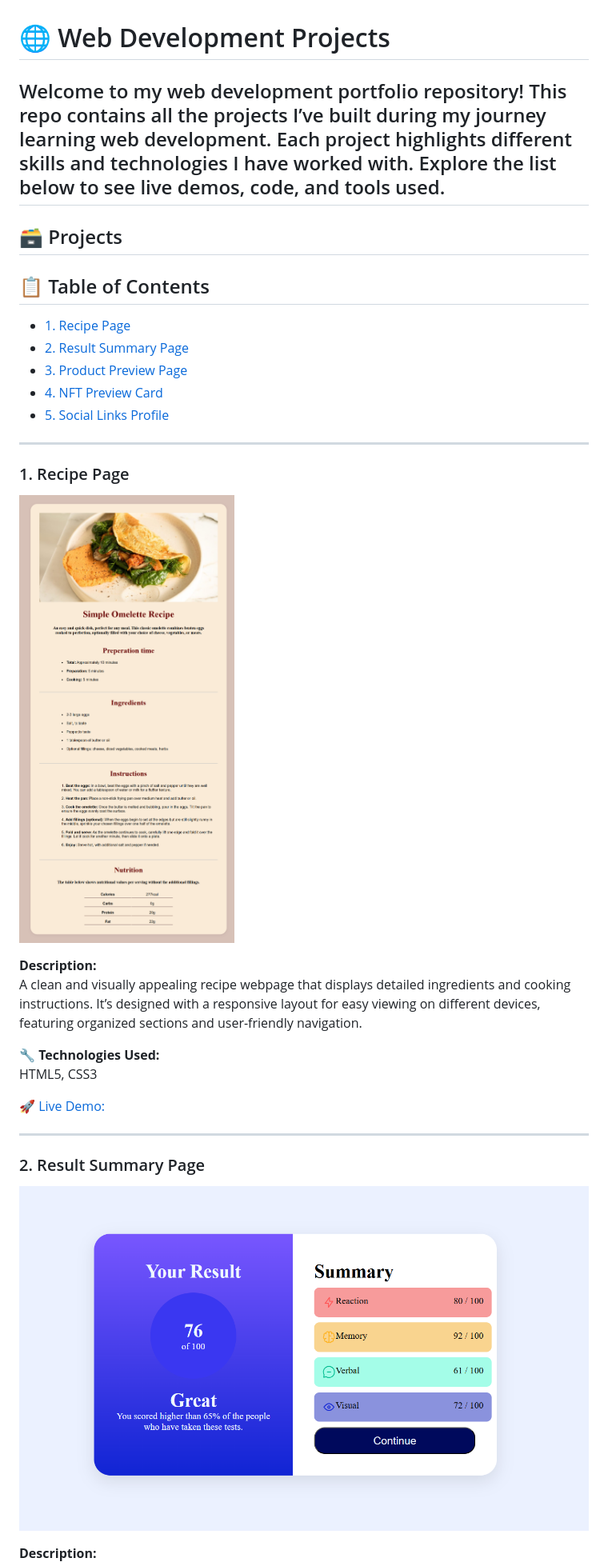
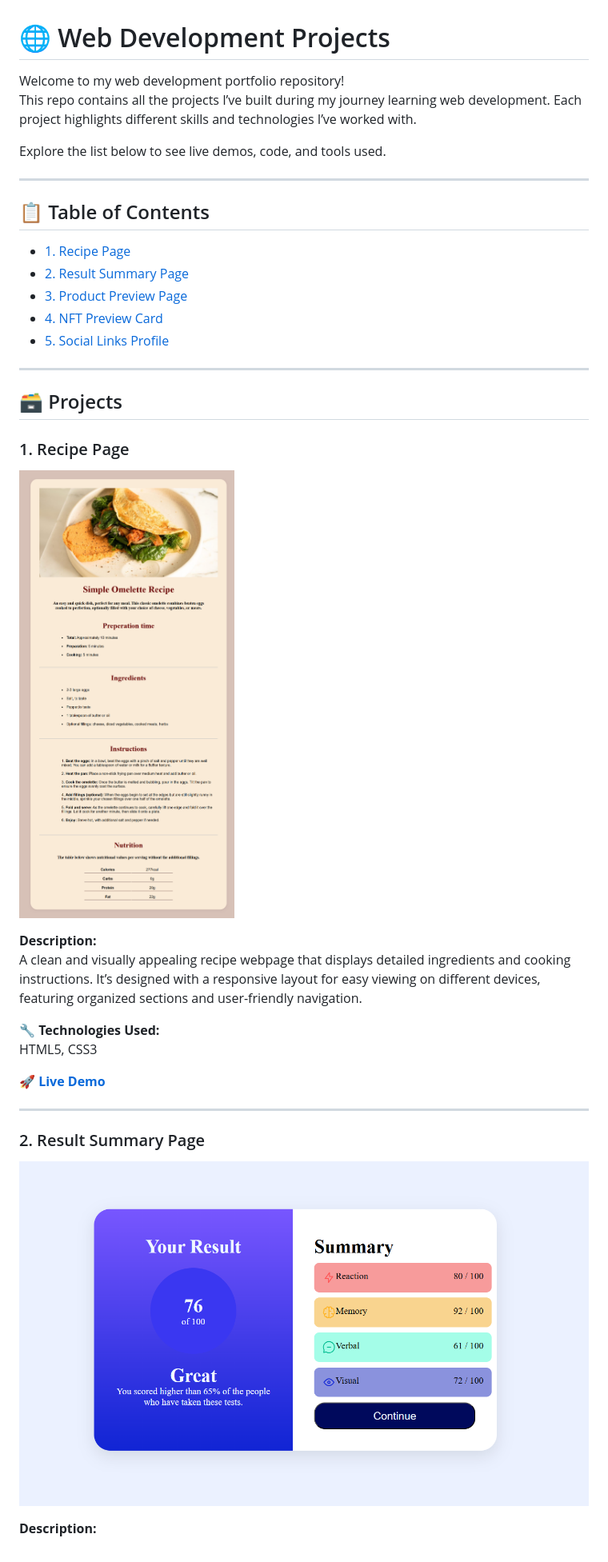
Before and after one commit to DilnaJoseph/web-dev_projects, a Markdown page: README.md, the part around the change printed below. Shown: that part at 80% size. GitHub-like rendering.

```diff
--- a/README.md
+++ b/README.md
@@ -1,10 +1,11 @@
 # 🌐 Web Development Projects
 
-Welcome to my web development portfolio repository! This repo contains all the projects I’ve built during my journey learning web development. Each project highlights different skills and technologies I have worked with.
+Welcome to my web development portfolio repository!
+This repo contains all the projects I’ve built during my journey learning web development. Each project highlights different skills and technologies I’ve worked with.
+
 Explore the list below to see live demos, code, and tools used.
+
 ---
-
-## 🗃️ Projects
 
 ## 📋 Table of Contents
 
@@ -14,8 +15,9 @@ Explore the list below to see live demos, code, and tools used.
 - [4. NFT Preview Card](#4-nft-preview-card)
 - [5. Social Links Profile](#5-social-links-profile)
 
+---
 
----
+## 🗃️ Projects
 
 ### 1. Recipe Page
 
@@ -27,10 +29,9 @@ A clean and visually appealing recipe webpage that displays detailed ingredients
 🔧 **Technologies Used:**
 HTML5, CSS3
 
-🚀 [Live Demo:](https://dilnajoseph.github.io/web-dev_projects/recipe-page/)
+🚀 **[Live Demo](https://dilnajoseph.github.io/web-dev_projects/recipe-page/)**
 
 ---
 
-
 ### 2. Result Summary Page
 
```
Also changed, not shown: other parts of README.md (+32 -28 lines).
